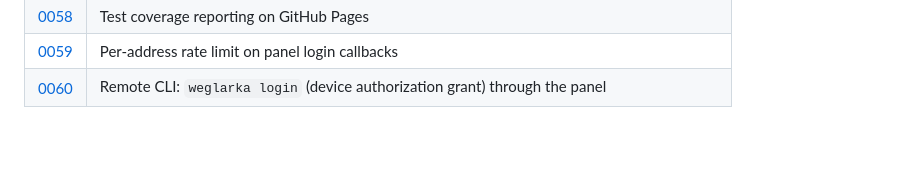
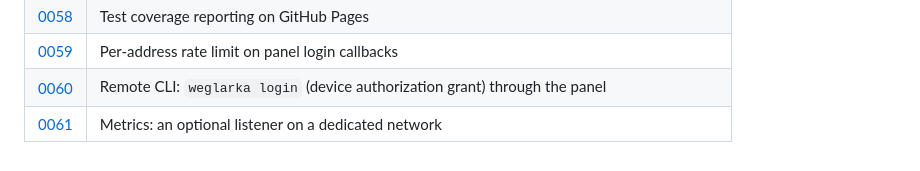
Before and after one commit to jpalczewski/weglarka, a Markdown page: docs/decisions/README.md, the part around the change. Rendered like a GitHub page.

Commit message:
docs(adr): reserve 0061 for the metrics listener (#350)
Co-Authored-By: Claude Sonnet 5.5 <noreply@anthropic.com>

```diff
--- a/docs/decisions/README.md
+++ b/docs/decisions/README.md
@@ -67,3 +67,4 @@ entries are numbered consecutively (`0001`, `0002`, …) and the skeleton is
 | [0058](0058-test-coverage-reporting.md) | Test coverage reporting on GitHub Pages |
 | [0059](0059-panel-login-callback-rate-limit.md) | Per-address rate limit on panel login callbacks |
 | [0060](0060-remote-cli-device-login-via-the-panel.md) | Remote CLI: `weglarka login` (device authorization grant) through the panel |
+| [0061](0061-metrics-listener.md) | Metrics: an optional listener on a dedicated network |
```
Also changed, not shown: docs/decisions/0061-metrics-listener.md (added, +84 -0 lines).
